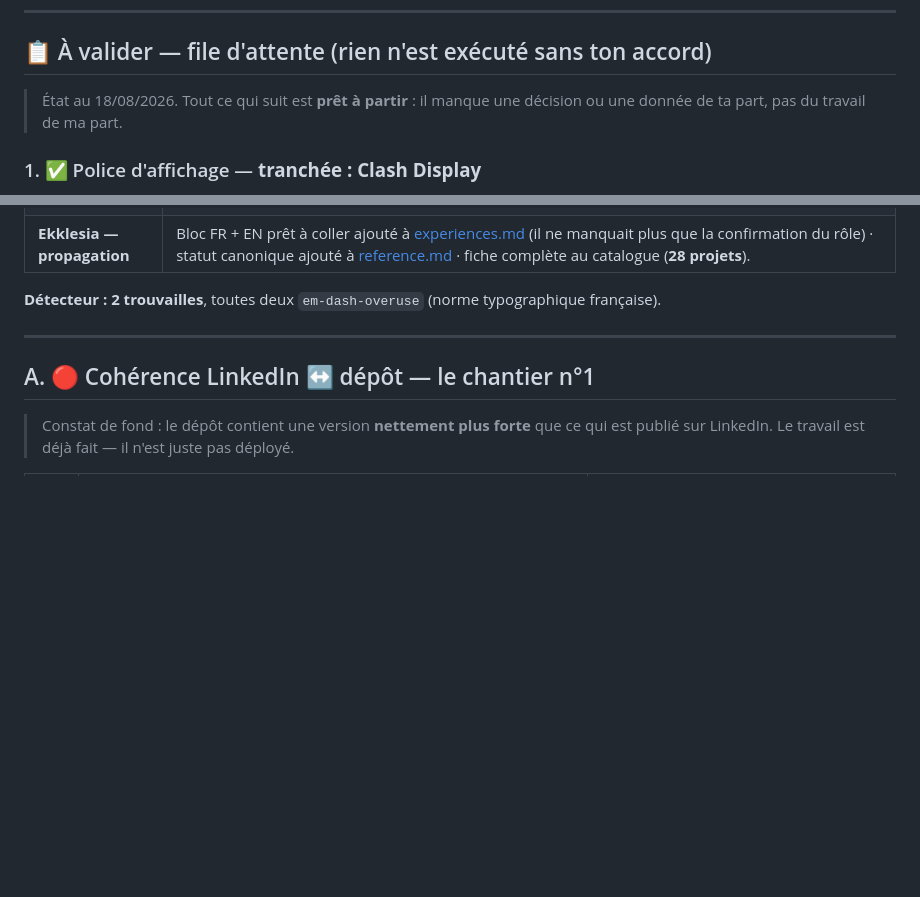
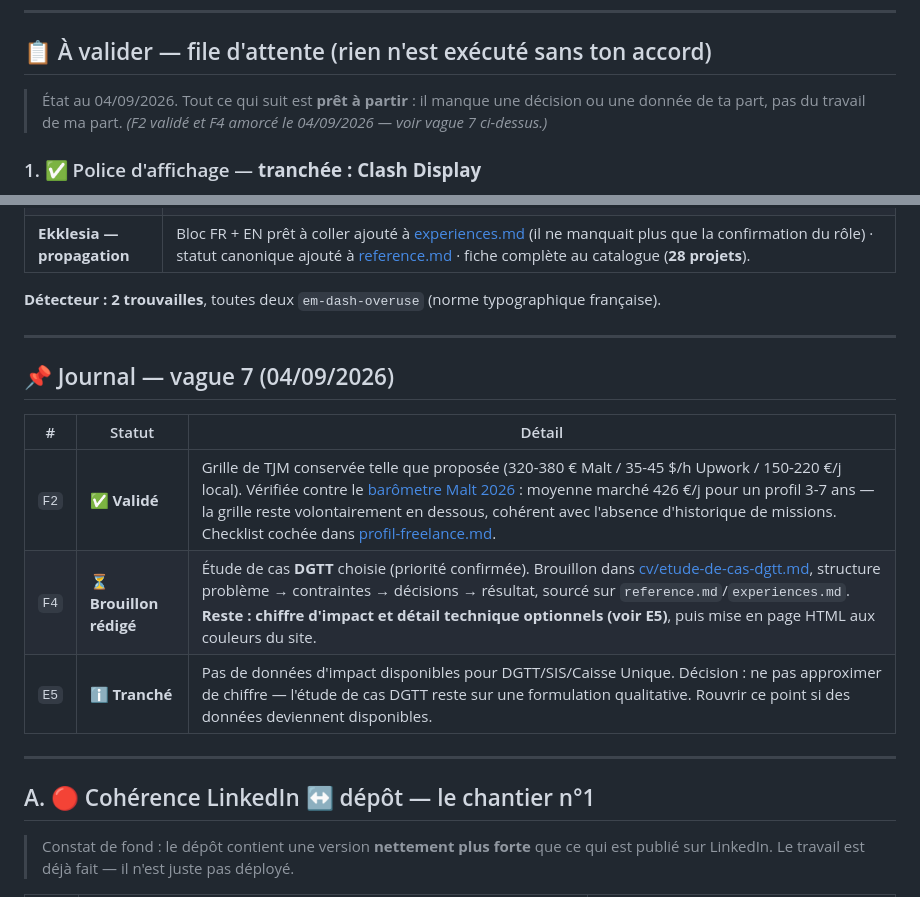
Before and after one commit to ki-ned/ki-ned, a Markdown page: notes/audit-2026-08.md, 2 parts joined by grey strips. Drawn GitHub-style; blank space fills up the shorter version.

```diff
--- a/notes/audit-2026-08.md
+++ b/notes/audit-2026-08.md
@@ -159,8 +159,8 @@ changement se voit peu à l'œil. La toucher serait une décision de goût, à p
 
 ## 📋 À valider — file d'attente (rien n'est exécuté sans ton accord)
 
-> État au 18/08/2026. Tout ce qui suit est **prêt à partir** : il manque une décision ou une donnée
-> de ta part, pas du travail de ma part.
+> État au 04/09/2026. Tout ce qui suit est **prêt à partir** : il manque une décision ou une donnée
+> de ta part, pas du travail de ma part. *(F2 validé et F4 amorcé le 04/09/2026 — voir vague 7 ci-dessus.)*
 
 ### 1. ✅ Police d'affichage — **tranchée : Clash Display**
 
@@ -219,6 +219,16 @@ charte, CV ATS anglais, page de versions, accessibilité. **Détecteur `impeccab
 | **Ekklesia — propagation** | Bloc FR + EN prêt à coller ajouté à [experiences.md](../cv/experiences.md) (il ne manquait plus que la confirmation du rôle) · statut canonique ajouté à [reference.md](../cv/reference.md) · fiche complète au catalogue (**28 projets**). |
 
 **Détecteur : 2 trouvailles**, toutes deux `em-dash-overuse` (norme typographique française).
+
+---
+
+## 📌 Journal — vague 7 (04/09/2026)
+
+| # | Statut | Détail |
+|---|---|---|
+| `F2` | ✅ **Validé** | Grille de TJM conservée telle que proposée (320-380 € Malt / 35-45 $/h Upwork / 150-220 €/j local). Vérifiée contre le [barômetre Malt 2026](https://www.malt.fr/t/barometre-tarifs/tech/developpeur-backend/developpeur-fullstack) : moyenne marché 426 €/j pour un profil 3-7 ans — la grille reste volontairement en dessous, cohérent avec l'absence d'historique de missions. Checklist cochée dans [profil-freelance.md](../cv/profil-freelance.md). |
+| `F4` | ⏳ **Brouillon rédigé** | Étude de cas **DGTT** choisie (priorité confirmée). Brouillon dans [cv/etude-de-cas-dgtt.md](../cv/etude-de-cas-dgtt.md), structure problème → contraintes → décisions → résultat, sourcé sur `reference.md`/`experiences.md`. **Reste : chiffre d'impact et détail technique optionnels (voir E5)**, puis mise en page HTML aux couleurs du site. |
+| `E5` | ℹ️ **Tranché** | Pas de données d'impact disponibles pour DGTT/SIS/Caisse Unique. Décision : ne pas approximer de chiffre — l'étude de cas DGTT reste sur une formulation qualitative. Rouvrir ce point si des données deviennent disponibles. |
 
 ---
 
```
Also changed, not shown: cv/etude-de-cas-dgtt.md (added, +43 -0 lines), cv/profil-freelance.md (+10 -9 lines).
